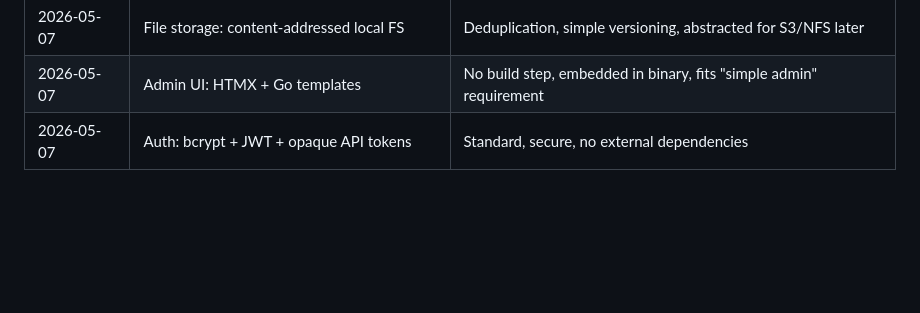
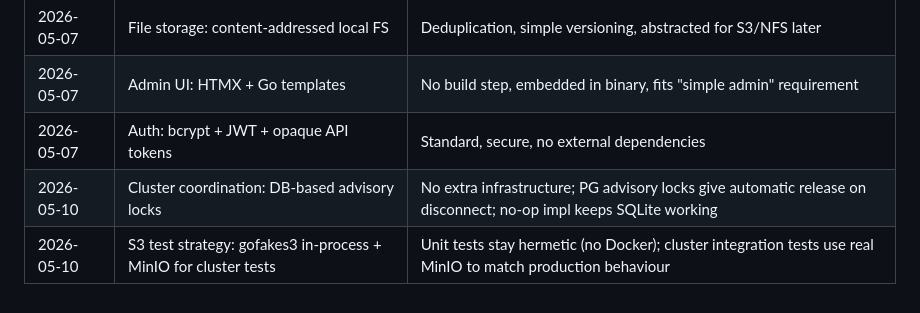
Before and after one commit to ukdavo/tinydm, a Markdown page: PLAN.md, the part around one of its changes. Rendered like a GitHub page; blank space fills up the shorter version.

```diff
--- a/PLAN.md
+++ b/PLAN.md
@@ -171,3 +212,5 @@ Record of key technical decisions made during the project.
 | 2026-05-07 | File storage: content-addressed local FS | Deduplication, simple versioning, abstracted for S3/NFS later |
 | 2026-05-07 | Admin UI: HTMX + Go templates | No build step, embedded in binary, fits "simple admin" requirement |
 | 2026-05-07 | Auth: bcrypt + JWT + opaque API tokens | Standard, secure, no external dependencies |
+| 2026-05-10 | Cluster coordination: DB-based advisory locks | No extra infrastructure; PG advisory locks give automatic release on disconnect; no-op impl keeps SQLite working |
+| 2026-05-10 | S3 test strategy: gofakes3 in-process + MinIO for cluster tests | Unit tests stay hermetic (no Docker); cluster integration tests use real MinIO to match production behaviour |
```
Also changed, not shown: other parts of PLAN.md (+41 -0 lines), README.md (+2 -2 lines).
